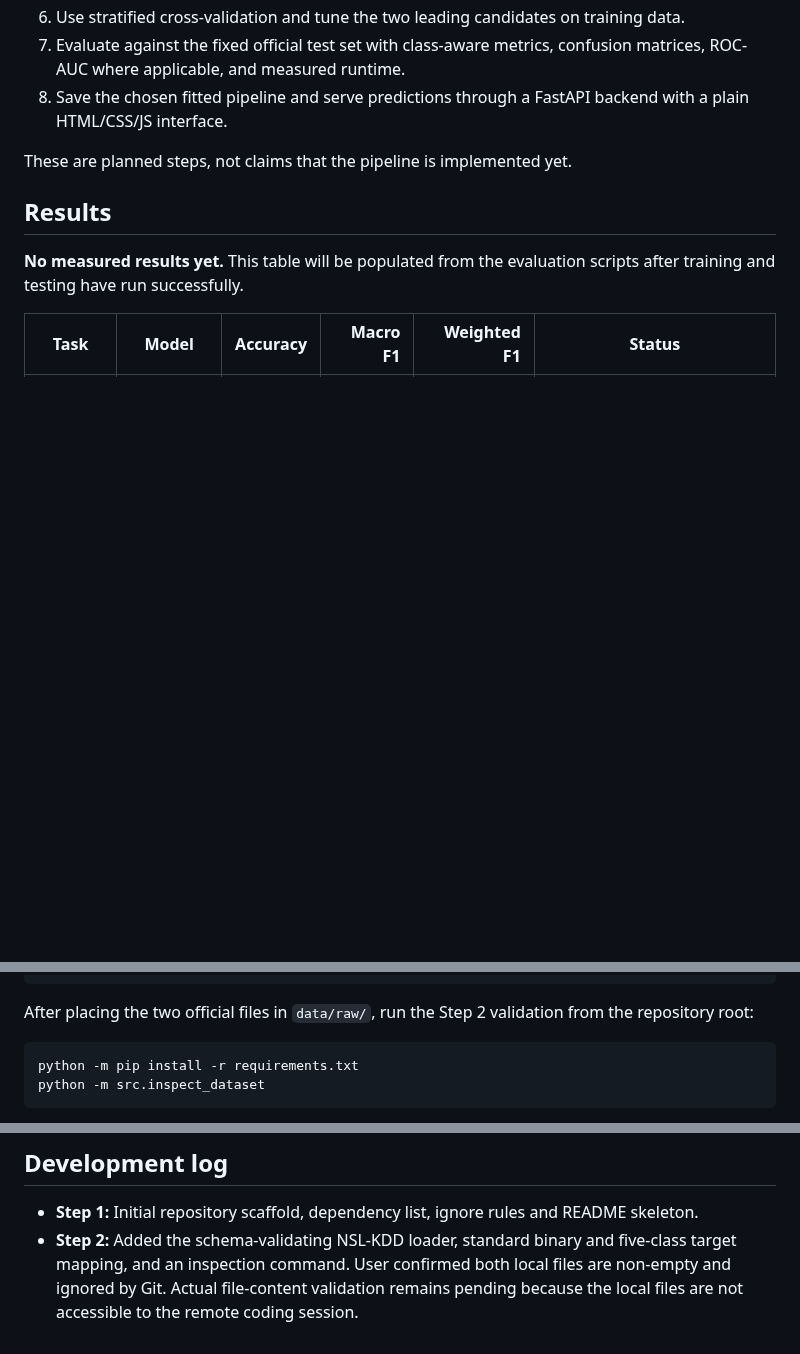
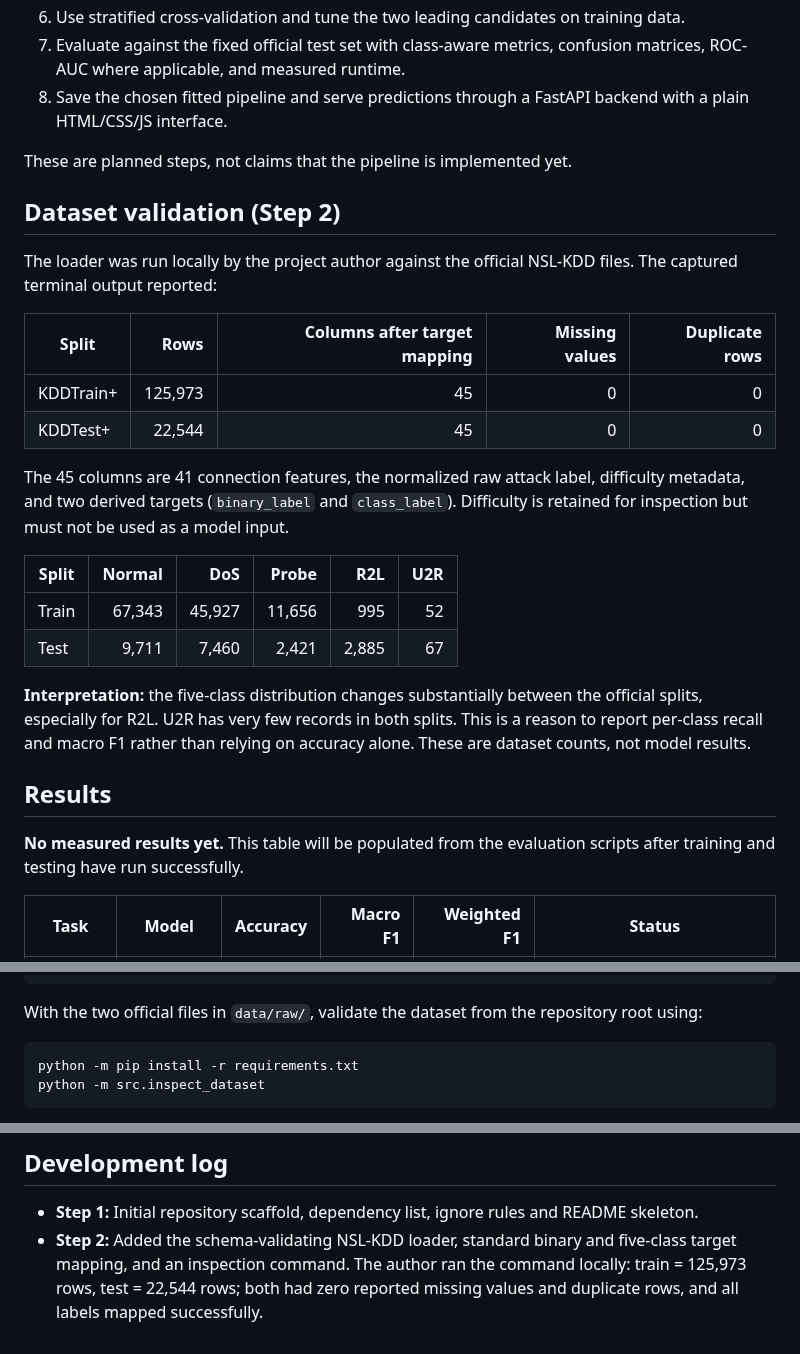
Before and after one commit to BethalaRinosh/SentriNet, a Markdown page: README.md, 3 parts joined by grey strips. GitHub-like rendering; blank space fills up the shorter version.

Commit message:
docs: record verified NSL-KDD split and label counts

````diff
--- a/README.md
+++ b/README.md
@@ -29,6 +29,24 @@ Put both files in `data/raw/`, so the final paths are `data/raw/KDDTrain+.txt` a
 8. Save the chosen fitted pipeline and serve predictions through a FastAPI backend with a plain HTML/CSS/JS interface.
 
 These are planned steps, not claims that the pipeline is implemented yet.
+
+## Dataset validation (Step 2)
+
+The loader was run locally by the project author against the official NSL-KDD files. The captured terminal output reported:
+
+| Split | Rows | Columns after target mapping | Missing values | Duplicate rows |
+|---|---:|---:|---:|---:|
+| KDDTrain+ | 125,973 | 45 | 0 | 0 |
+| KDDTest+ | 22,544 | 45 | 0 | 0 |
+
+The 45 columns are 41 connection features, the normalized raw attack label, difficulty metadata, and two derived targets (`binary_label` and `class_label`). Difficulty is retained for inspection but must not be used as a model input.
+
+| Split | Normal | DoS | Probe | R2L | U2R |
+|---|---:|---:|---:|---:|---:|
+| Train | 67,343 | 45,927 | 11,656 | 995 | 52 |
+| Test | 9,711 | 7,460 | 2,421 | 2,885 | 67 |
+
+**Interpretation:** the five-class distribution changes substantially between the official splits, especially for R2L. U2R has very few records in both splits. This is a reason to report per-class recall and macro F1 rather than relying on accuracy alone. These are dataset counts, not model results.
 
 ## Results
 **No measured results yet.** This table will be populated from the evaluation scripts after training and testing have run successfully.
@@ -64,7 +82,7 @@ python -m pip install --upgrade pip
 pip install -r requirements.txt
 ```
 
-After placing the two official files in `data/raw/`, run the Step 2 validation from the repository root:
+With the two official files in `data/raw/`, validate the dataset from the repository root using:
 
 ```bash
 python -m pip install -r requirements.txt
@@ -127,4 +145,4 @@ Repository: https://github.com/BethalaRinosh/SentriNet
 
 ## Development log
 - **Step 1:** Initial repository scaffold, dependency list, ignore rules and README skeleton.
-- **Step 2:** Added the schema-validating NSL-KDD loader, standard binary and five-class target mapping, and an inspection command. User confirmed both local files are non-empty and ignored by Git. Actual file-content validation remains pending because the local files are not accessible to the remote coding session.
+- **Step 2:** Added the schema-validating NSL-KDD loader, standard binary and five-class target mapping, and an inspection command. The author ran the command locally: train = 125,973 rows, test = 22,544 rows; both had zero reported missing values and duplicate rows, and all labels mapped successfully.
````
